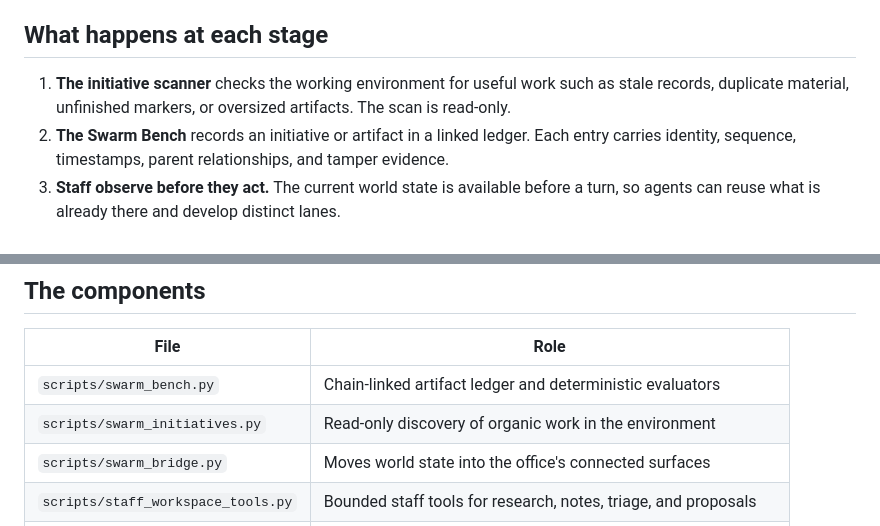
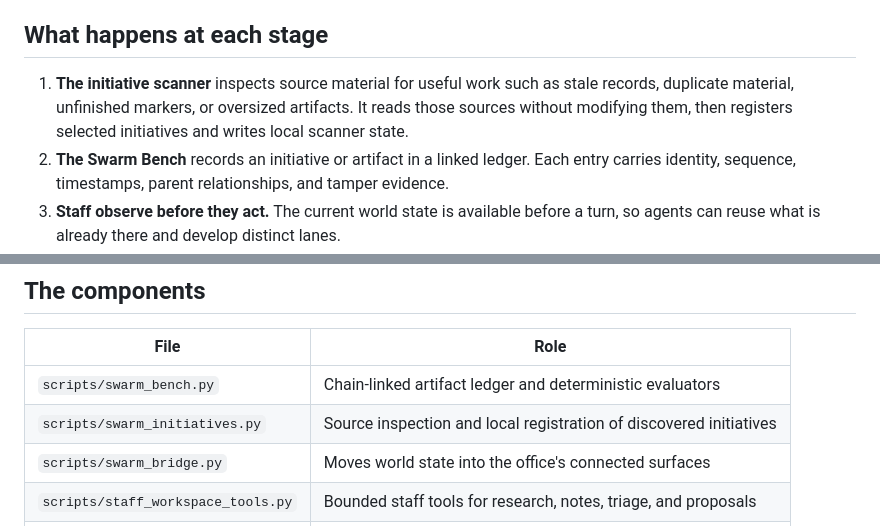
Before and after one commit to MAYA-Platform/MAYA-Office, a Markdown page: README.md, 2 parts joined by grey strips. Rendered like a GitHub page.

Commit message:
Clarify Office initiative scanner writes

```diff
--- a/README.md
+++ b/README.md
@@ -36,7 +36,7 @@ Open the [architecture overview](https://maya-platform.github.io/MAYA-Office/sys
 
 ## What happens at each stage
 
-1. **The initiative scanner** checks the working environment for useful work such as stale records, duplicate material, unfinished markers, or oversized artifacts. The scan is read-only.
+1. **The initiative scanner** inspects source material for useful work such as stale records, duplicate material, unfinished markers, or oversized artifacts. It reads those sources without modifying them, then registers selected initiatives and writes local scanner state.
 2. **The Swarm Bench** records an initiative or artifact in a linked ledger. Each entry carries identity, sequence, timestamps, parent relationships, and tamper evidence.
 3. **Staff observe before they act.** The current world state is available before a turn, so agents can reuse what is already there and develop distinct lanes.
 4. **Staff work through bounded tools.** They can research, inspect GitHub, triage email without sending or deleting, write to their own desk, and stage code proposals for review.
@@ -49,7 +49,7 @@ Open the [architecture overview](https://maya-platform.github.io/MAYA-Office/sys
 | File | Role |
 | --- | --- |
 | `scripts/swarm_bench.py` | Chain-linked artifact ledger and deterministic evaluators |
-| `scripts/swarm_initiatives.py` | Read-only discovery of organic work in the environment |
+| `scripts/swarm_initiatives.py` | Source inspection and local registration of discovered initiatives |
 | `scripts/swarm_bridge.py` | Moves world state into the office's connected surfaces |
 | `scripts/staff_workspace_tools.py` | Bounded staff tools for research, notes, triage, and proposals |
 | `scripts/swarm_efficiency.py` | Efficiency score, verdict bands, cost, and value tracking |
```
